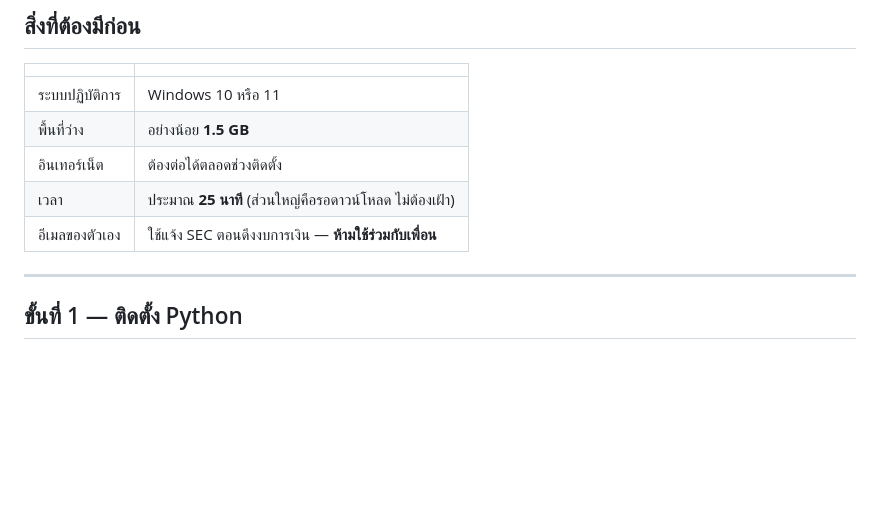
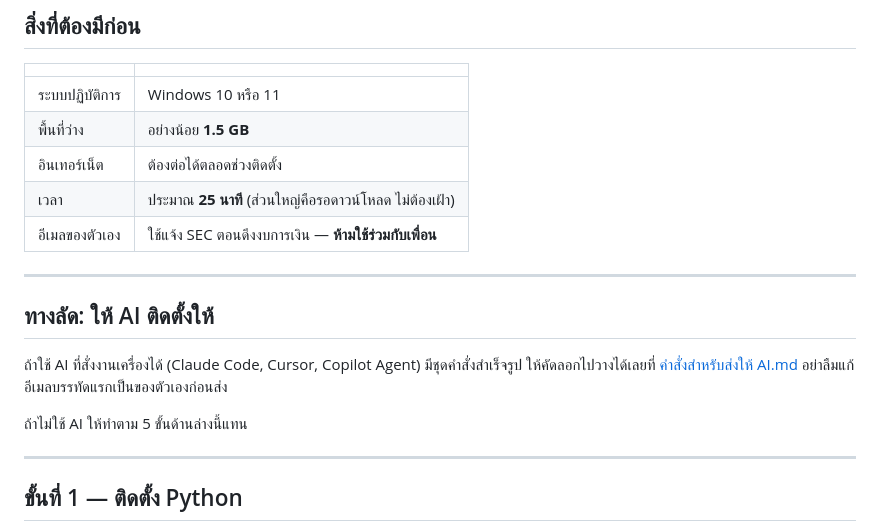
Before and after one commit to three-fastbull/FASTDEEPSCANNER, a Markdown page: README_นักเรียน.md, the part around the change. GitHub-like rendering; blank space fills up the shorter version.

```diff
--- a/README_นักเรียน.md
+++ b/README_นักเรียน.md
@@ -18,6 +18,16 @@
 | อินเทอร์เน็ต | ต้องต่อได้ตลอดช่วงติดตั้ง |
 | เวลา | ประมาณ **25 นาที** (ส่วนใหญ่คือรอดาวน์โหลด ไม่ต้องเฝ้า) |
 | อีเมลของตัวเอง | ใช้แจ้ง SEC ตอนดึงงบการเงิน — **ห้ามใช้ร่วมกับเพื่อน** |
+
+---
+
+## ทางลัด: ให้ AI ติดตั้งให้
+
+ถ้าใช้ AI ที่สั่งงานเครื่องได้ (Claude Code, Cursor, Copilot Agent) มีชุดคำสั่งสำเร็จรูป
+ให้คัดลอกไปวางได้เลยที่ [คำสั่งสำหรับส่งให้ AI.md](คำสั่งสำหรับส่งให้%20AI.md)
+อย่าลืมแก้อีเมลบรรทัดแรกเป็นของตัวเองก่อนส่ง
+
+ถ้าไม่ใช้ AI ให้ทำตาม 5 ขั้นด้านล่างนี้แทน
 
 ---
 
```
Also changed, not shown: คำสั่งสำหรับส่งให้ AI.md (added, +97 -0 lines).
